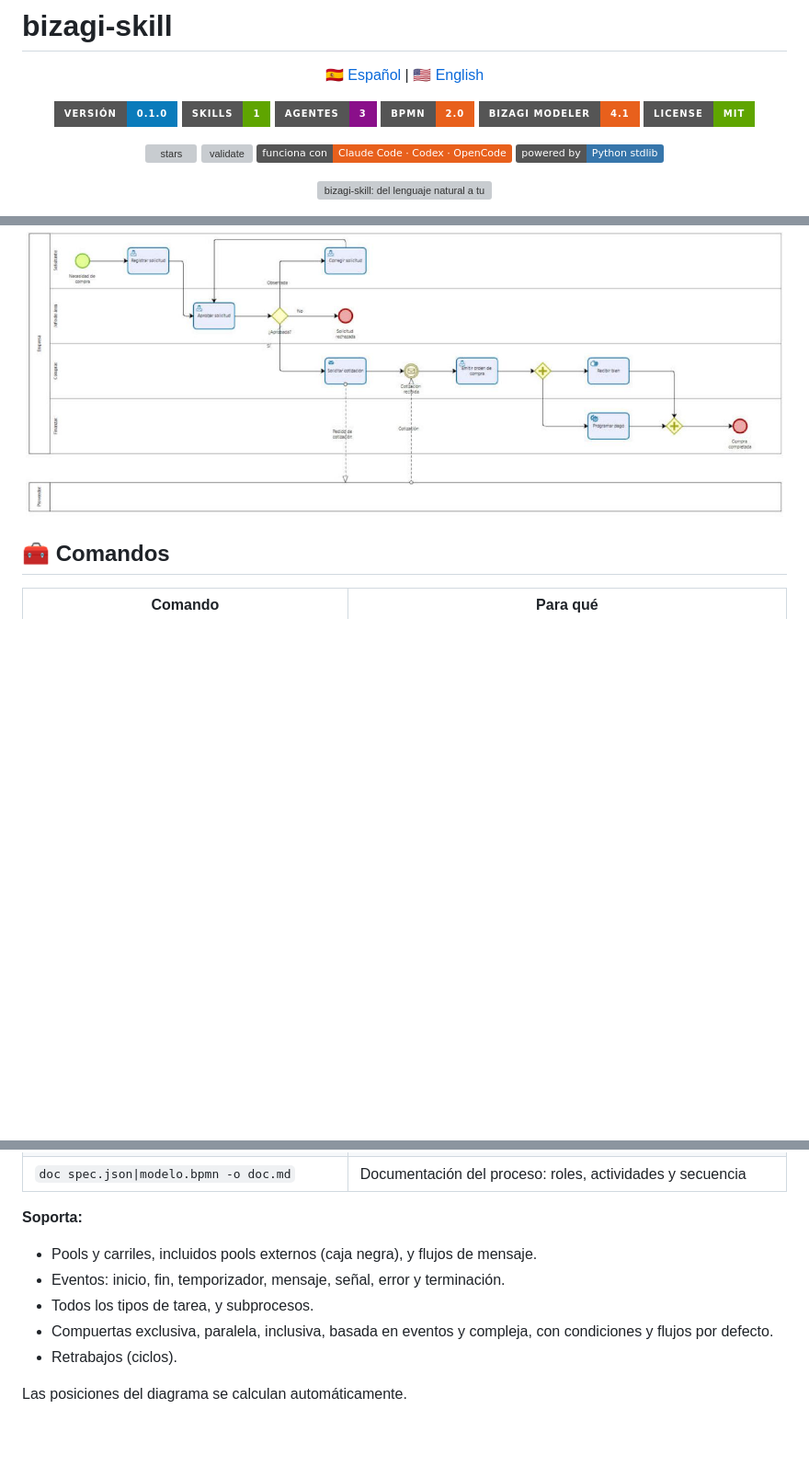
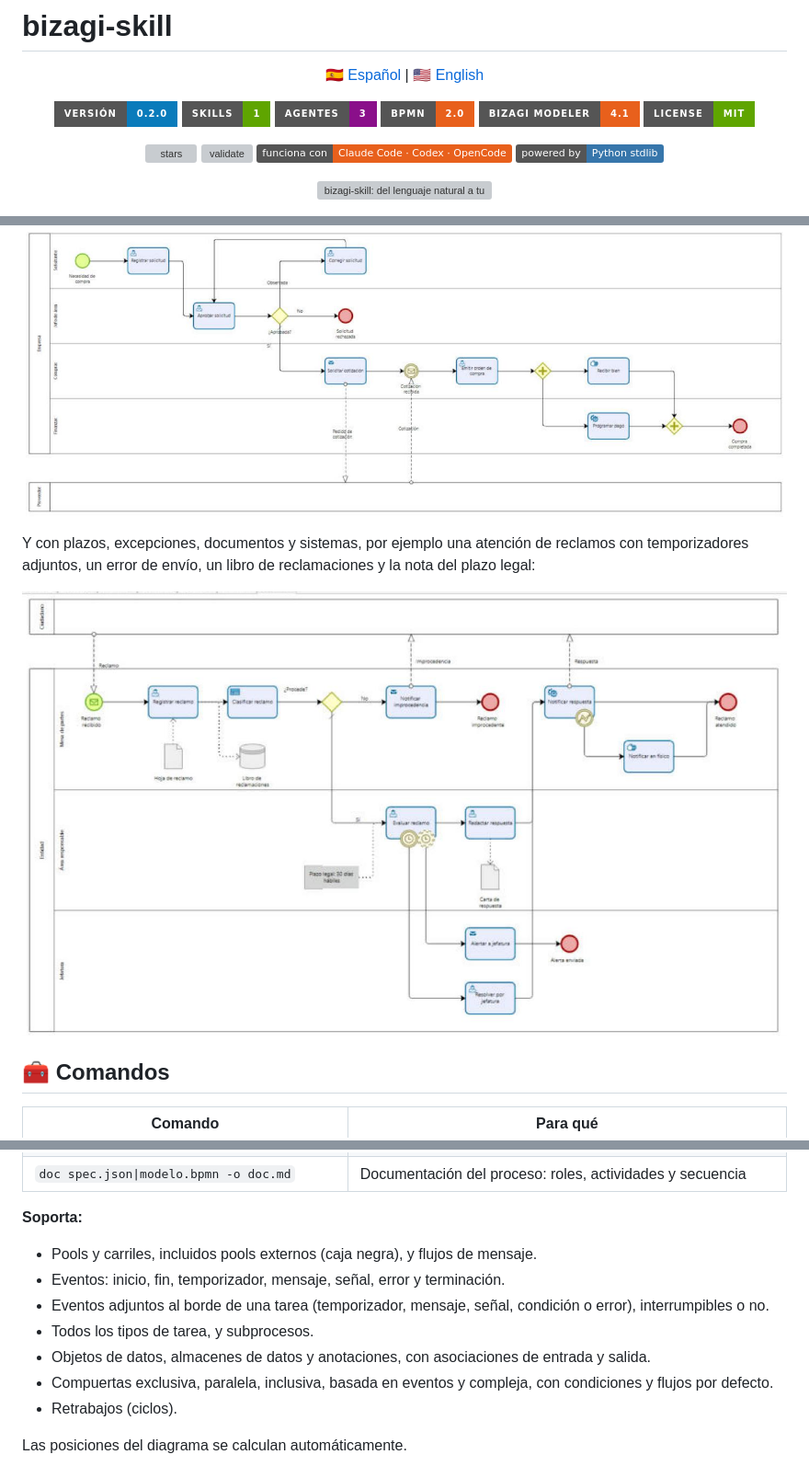
Before and after one commit to kennedy122112/bizagi-skill, a Markdown page: README.md, 3 parts joined by grey strips. Shown at 92% size. Rendered like a GitHub page; pictures changed too: docs/bizagi-reclamos.jpg (added); badges without logos; blank space fills up the shorter version; grey boxes are pictures that could not be loaded.

```diff
--- a/README.md
+++ b/README.md
@@ -5,7 +5,7 @@
 </p>
 
 <p align="center">
-  <img alt="Versión" src="https://img.shields.io/badge/versi%C3%B3n-0.1.0-0a7bbb?style=for-the-badge">
+  <img alt="Versión" src="https://img.shields.io/badge/versi%C3%B3n-0.2.0-0a7bbb?style=for-the-badge">
   <img alt="Skills" src="https://img.shields.io/badge/skills-1-5fa500?style=for-the-badge">
   <img alt="Agentes" src="https://img.shields.io/badge/agentes-3-8a0f8a?style=for-the-badge">
   <img alt="BPMN" src="https://img.shields.io/badge/BPMN-2.0-e8601c?style=for-the-badge">
@@ -43,6 +43,12 @@ El agente lo interpreta, escribe una especificación, la valida y genera un **BP
   <img alt="Proceso importado en Bizagi Modeler" src="docs/importado-en-bizagi.jpg" width="100%">
 </p>
 
+Y con plazos, excepciones, documentos y sistemas, por ejemplo una atención de reclamos con temporizadores adjuntos, un error de envío, un libro de reclamaciones y la nota del plazo legal:
+
+<p align="center">
+  <img alt="Atención de reclamos importada en Bizagi Modeler" src="docs/bizagi-reclamos.jpg" width="100%">
+</p>
+
 ## 🧰 Comandos
 
 | Comando | Para qué |
@@ -56,7 +62,9 @@ El agente lo interpreta, escribe una especificación, la valida y genera un **BP
 **Soporta:**
 - Pools y carriles, incluidos pools externos (caja negra), y flujos de mensaje.
 - Eventos: inicio, fin, temporizador, mensaje, señal, error y terminación.
+- Eventos adjuntos al borde de una tarea (temporizador, mensaje, señal, condición o error), interrumpibles o no.
 - Todos los tipos de tarea, y subprocesos.
+- Objetos de datos, almacenes de datos y anotaciones, con asociaciones de entrada y salida.
 - Compuertas exclusiva, paralela, inclusiva, basada en eventos y compleja, con condiciones y flujos por defecto.
 - Retrabajos (ciclos).
 
```
Also changed, not shown: other parts of README.md (+0 -1 lines), CHANGELOG.md (added, +25 -0 lines), README.en.md (+9 -2 lines), SKILL.md (+17 -5 lines), 6 other files.
